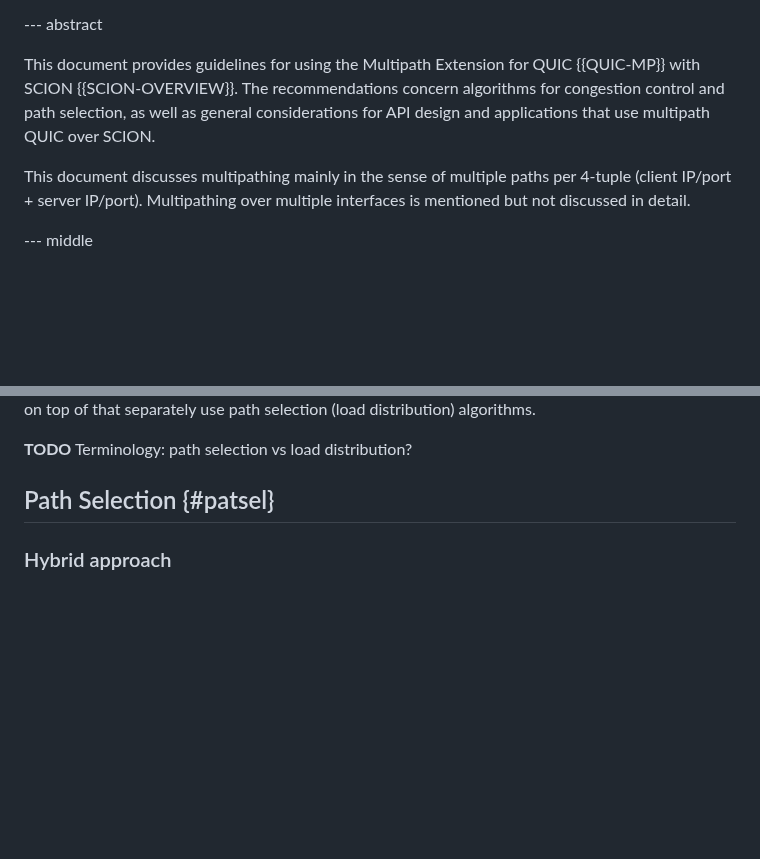
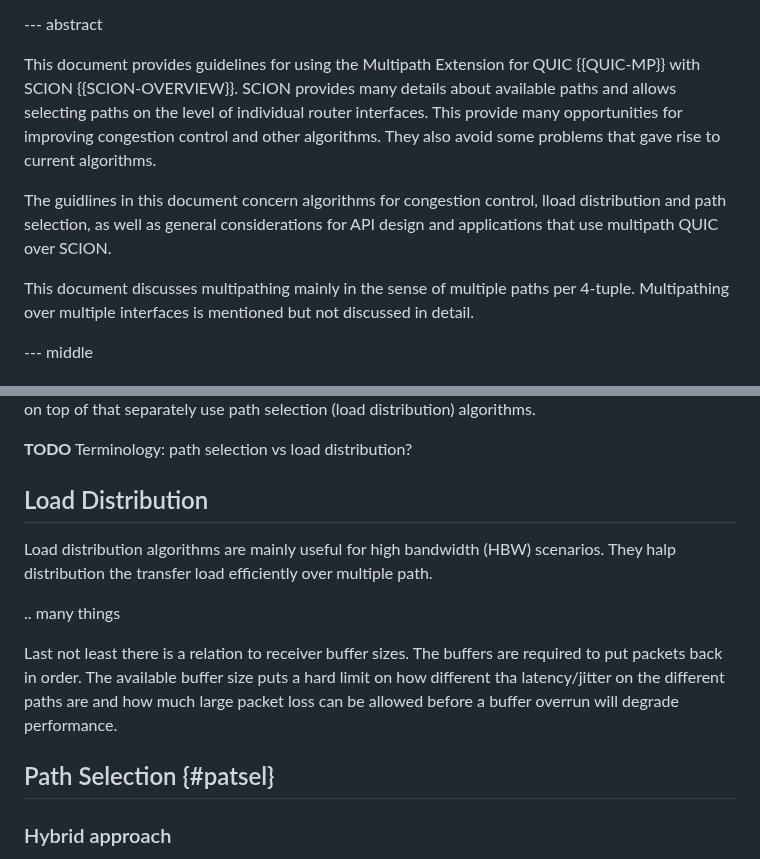
Before and after one commit to netsec-ethz/scion-quic-multipath_I-D, a Markdown page: draft-zaeschke-scion-quic-multipath.md, 2 parts joined by grey strips. GitHub-like rendering; blank space fills up the shorter version.

Commit message:
Abstract

```diff
--- a/draft-zaeschke-scion-quic-multipath.md
+++ b/draft-zaeschke-scion-quic-multipath.md
@@ -93,14 +93,20 @@ Emerging networking experiments and technologies, ACM"
 --- abstract
 
 This document provides guidelines for using the Multipath Extension
-for QUIC {{QUIC-MP}} with SCION {{SCION-OVERVIEW}}.
-The recommendations concern algorithms for congestion control and
-path selection, as well as general considerations for API design and
-applications that use multipath QUIC over SCION.
+for QUIC {{QUIC-MP}} with SCION {{SCION-OVERVIEW}}. SCION provides
+many details about available paths and allows selecting paths on the
+level of individual router interfaces. This provide many opportunities
+for improving congestion control and other algorithms. They also
+avoid some problems that gave rise to current algorithms.
+
+The guidlines in this document concern algorithms for congestion
+control, lload distribution and path selection, as well as general
+considerations for API design and applications that use multipath
+QUIC over SCION.
 
 This document discusses multipathing mainly in the sense of multiple
-paths per 4-tuple (client IP/port + server IP/port). Multipathing over
-multiple interfaces is mentioned but not discussed in detail.
+paths per 4-tuple. Multipathing over multiple interfaces is
+mentioned but not discussed in detail.
 
 --- middle
 
@@ -338,6 +344,19 @@ algorithms.
 
 **TODO** Terminology: path selection vs load distribution?
 
+## Load Distribution
+
+Load distribution algorithms are mainly useful for high bandwidth
+(HBW) scenarios. They halp distribution the transfer load efficiently
+over multiple path.
+
+.. many things
+
+Last not least there is a relation to receiver buffer sizes. The
+buffers are required to put packets back in order. The available buffer
+size puts a hard limit on how different tha latency/jitter on
+the different paths are and how much large packet loss can be allowed
+before a buffer overrun will degrade performance.
 
 ## Path Selection {#patsel}
 
```
